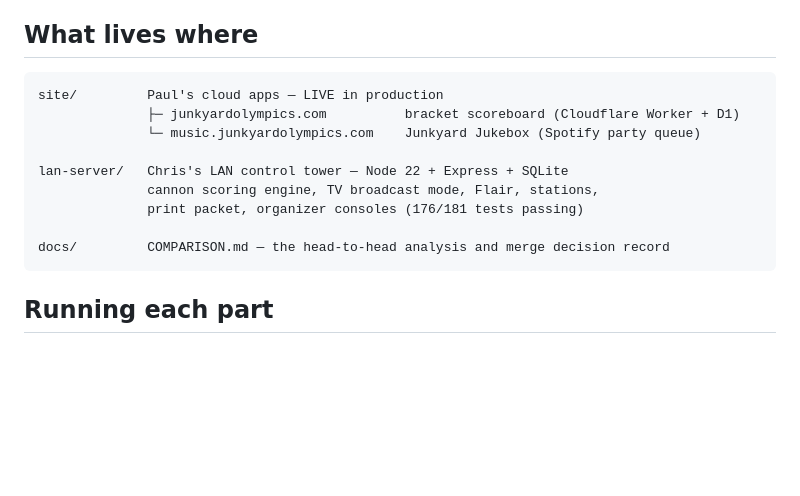
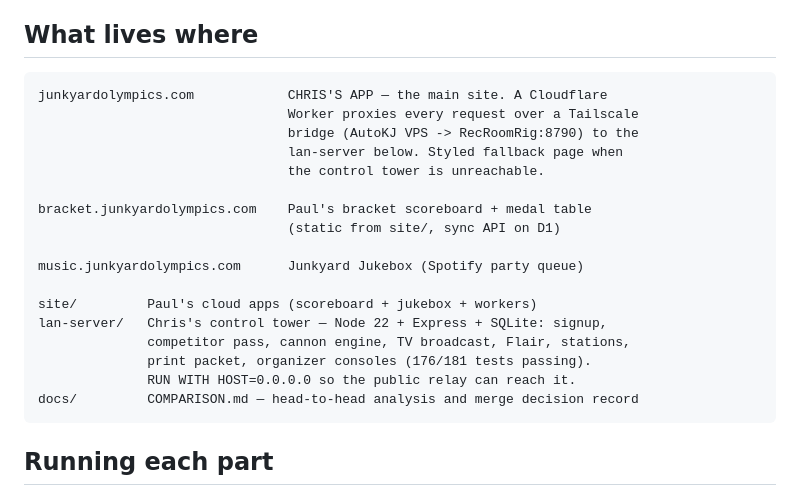
Before and after one commit to pkircher29/junkyard-olympics-website, a Markdown page: README.md, the part around the change. Drawn GitHub-style; blank space fills up the shorter version.

Commit message:
README: final architecture — main domain is Chris's app via the bridge
Co-Authored-By: Claude Fable 5 <noreply@anthropic.com>
Claude-Session: https://claude.ai/code/session_01NvmmE1qHXjVMwvsE5LSQyL

````diff
--- a/README.md
+++ b/README.md
@@ -8,15 +8,23 @@ builds by **Paul** (pkircher29) and **Chris** (crose0122).
 ## What lives where
 
 ```
-site/         Paul's cloud apps — LIVE in production
-              ├─ junkyardolympics.com          bracket scoreboard (Cloudflare Worker + D1)
-              └─ music.junkyardolympics.com    Junkyard Jukebox (Spotify party queue)
+junkyardolympics.com            CHRIS'S APP — the main site. A Cloudflare
+                                Worker proxies every request over a Tailscale
+                                bridge (AutoKJ VPS -> RecRoomRig:8790) to the
+                                lan-server below. Styled fallback page when
+                                the control tower is unreachable.
 
-lan-server/   Chris's LAN control tower — Node 22 + Express + SQLite
-              cannon scoring engine, TV broadcast mode, Flair, stations,
-              print packet, organizer consoles (176/181 tests passing)
+bracket.junkyardolympics.com    Paul's bracket scoreboard + medal table
+                                (static from site/, sync API on D1)
 
-docs/         COMPARISON.md — the head-to-head analysis and merge decision record
+music.junkyardolympics.com      Junkyard Jukebox (Spotify party queue)
+
+site/         Paul's cloud apps (scoreboard + jukebox + workers)
+lan-server/   Chris's control tower — Node 22 + Express + SQLite: signup,
+              competitor pass, cannon engine, TV broadcast, Flair, stations,
+              print packet, organizer consoles (176/181 tests passing).
+              RUN WITH HOST=0.0.0.0 so the public relay can reach it.
+docs/         COMPARISON.md — head-to-head analysis and merge decision record
 ```
 
 ## Running each part
````
